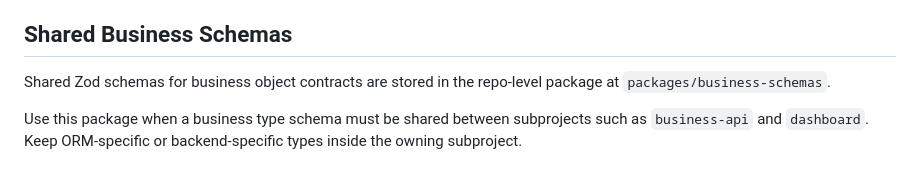
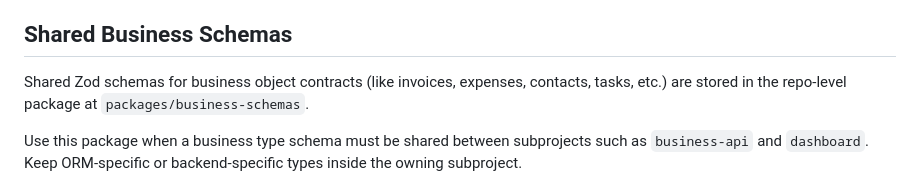
Before and after one commit to WarehouseRobotics/warehouse-hub, a Markdown page: AGENTS.md, the part around the change. Drawn GitHub-style.

Commit message:
AGENTS.md doc updates

```diff
--- a/AGENTS.md
+++ b/AGENTS.md
@@ -25,7 +25,7 @@ The `docs` folder contains Markdown documentation for each platform component
 
 ## Shared Business Schemas
 
-Shared Zod schemas for business object contracts are stored in the repo-level package at `packages/business-schemas`.
+Shared Zod schemas for business object contracts (like invoices, expenses, contacts, tasks, etc.) are stored in the repo-level package at `packages/business-schemas`.
 
 Use this package when a business type schema must be shared between subprojects such as `business-api` and `dashboard`. Keep ORM-specific or backend-specific types inside the owning subproject.
 
```
